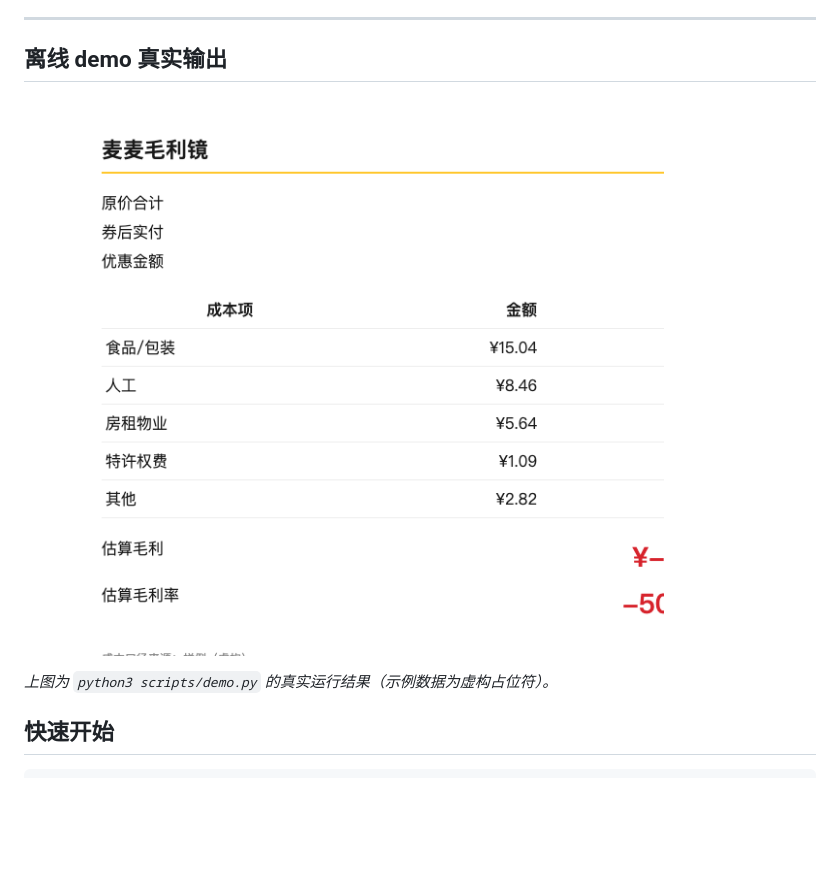
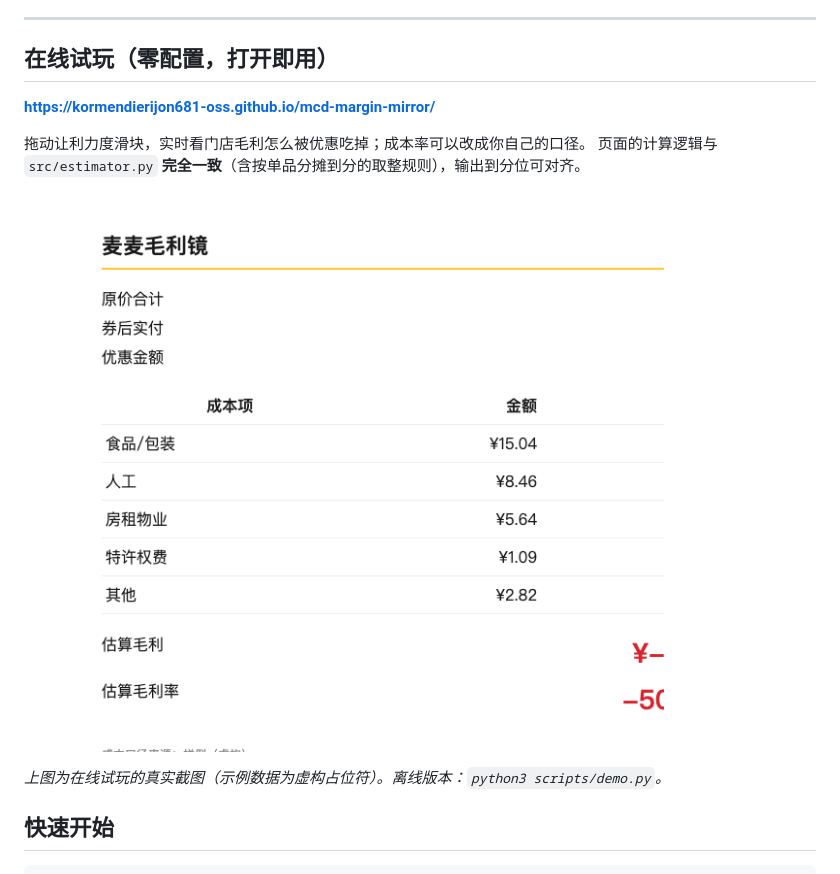
Before and after one commit to Kormendierijon681-oss/mcd-margin-mirror, a Markdown page: README.md, the part around the change. GitHub-like rendering; blank space fills up the shorter version.

Commit message:
chore: 同步本地改动

```diff
--- a/README.md
+++ b/README.md
@@ -33,11 +33,16 @@
 
 ---
 
-## 离线 demo 真实输出
+## 在线试玩（零配置，打开即用）
 
-![麦麦毛利镜 离线 demo 输出](docs/demo_screenshot.png)
+**https://kormendierijon681-oss.github.io/mcd-margin-mirror/**
 
-*上图为 `python3 scripts/demo.py` 的真实运行结果（示例数据为虚构占位符）。*
+拖动让利力度滑块，实时看门店毛利怎么被优惠吃掉；成本率可以改成你自己的口径。
+页面的计算逻辑与 `src/estimator.py` **完全一致**（含按单品分摊到分的取整规则），输出到分位可对齐。
+
+![麦麦毛利镜 在线试玩](docs/demo_screenshot.png)
+
+*上图为在线试玩的真实截图（示例数据为虚构占位符）。离线版本：`python3 scripts/demo.py`。*
 
 ## 快速开始
 
```
